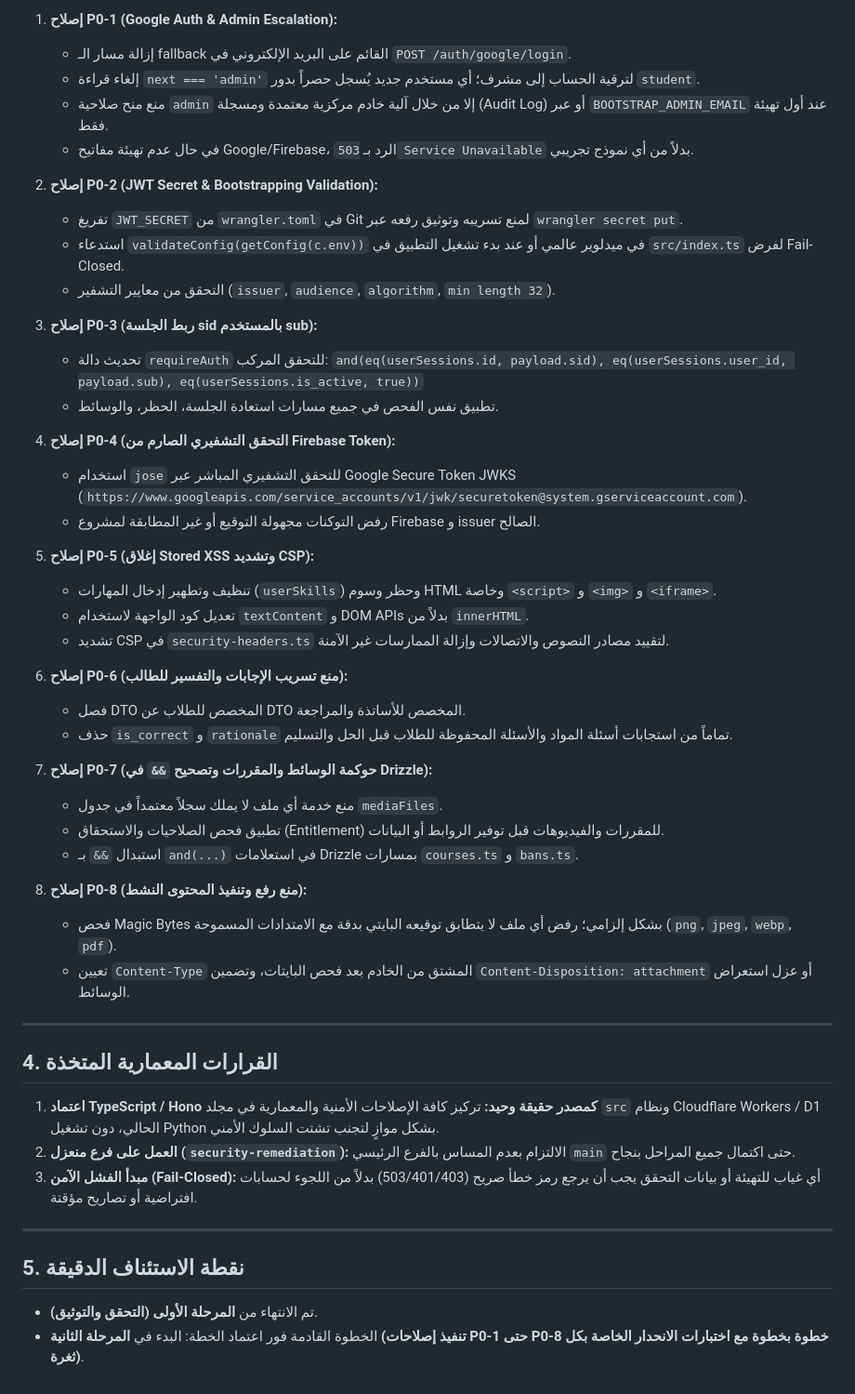
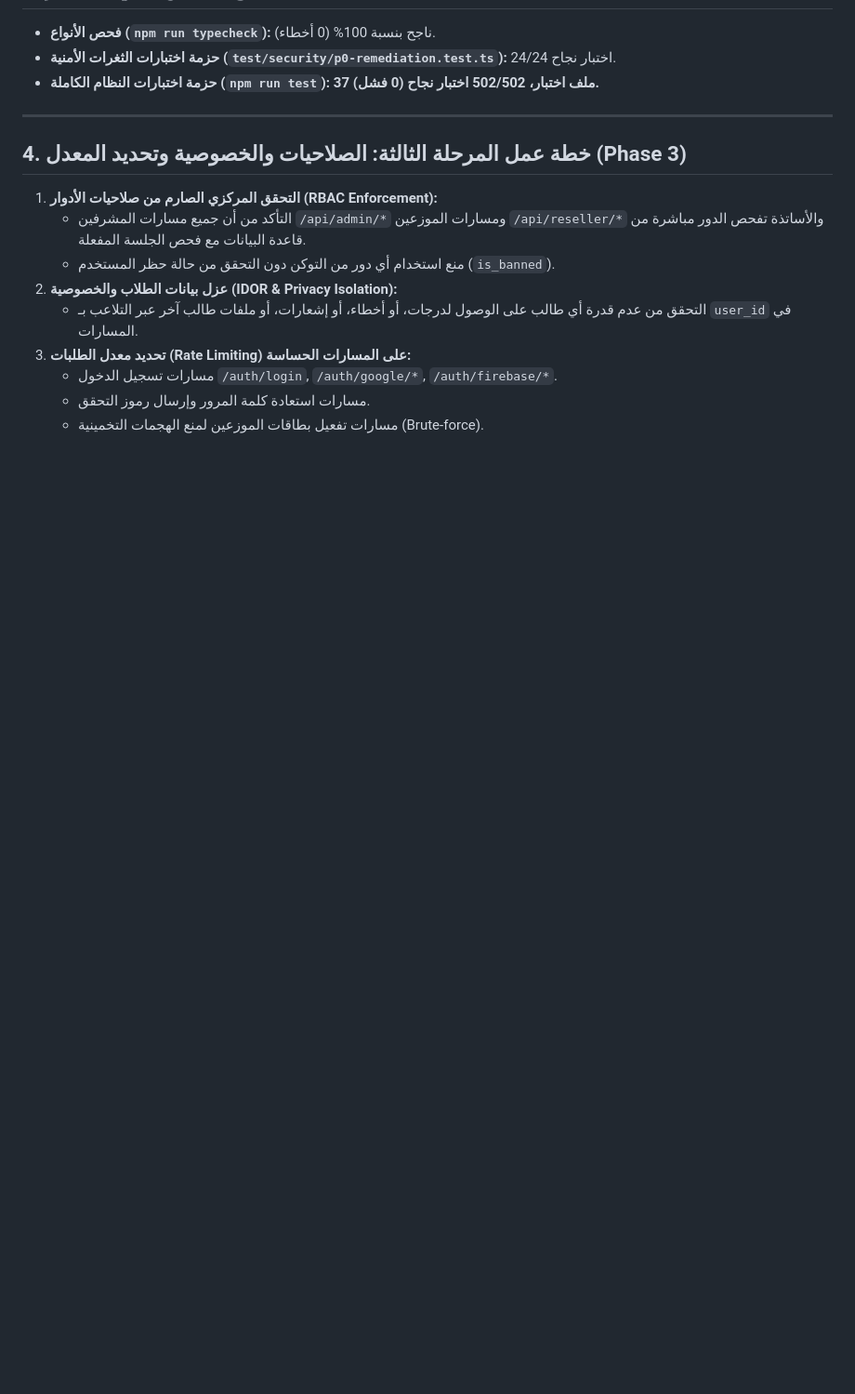
Before and after one commit to hussein2004810-wq/kiur-99, a Markdown page: IMPLEMENTATION_STATUS.md, the part around one of its changes. Shown at 93% size. Rendered like a GitHub page; blank space fills up the shorter version.

Commit message:
docs: update IMPLEMENTATION_STATUS.md marking Phase 1 and 2 complete with 502/502 tests passing

```diff
--- a/IMPLEMENTATION_STATUS.md
+++ b/IMPLEMENTATION_STATUS.md
@@ -38,53 +41,18 @@
 
-1. **إصلاح P0-1 (Google Auth & Admin Escalation):**
-   - إزالة مسار الـ fallback القائم على البريد الإلكتروني في `POST /auth/google/login`.
-   - إلغاء قراءة `next === 'admin'` لترقية الحساب إلى مشرف؛ أي مستخدم جديد يُسجل حصراً بدور `student`.
-   - منع منح صلاحية `admin` إلا من خلال آلية خادم مركزية معتمدة ومسجلة (Audit Log) أو عبر `BOOTSTRAP_ADMIN_EMAIL` عند أول تهيئة فقط.
-   - في حال عدم تهيئة مفاتيح Google/Firebase، الرد بـ `503 Service Unavailable` بدلاً من أي نموذج تجريبي.
-
-2. **إصلاح P0-2 (JWT Secret & Bootstrapping Validation):**
-   - تفريغ `JWT_SECRET` من `wrangler.toml` في Git لمنع تسريبه وتوثيق رفعه عبر `wrangler secret put`.
-   - استدعاء `validateConfig(getConfig(c.env))` في ميدلوير عالمي أو عند بدء تشغيل التطبيق في `src/index.ts` لفرض Fail-Closed.
-   - التحقق من معايير التشفير (`issuer`, `audience`, `algorithm`, `min length 32`).
-
-3. **إصلاح P0-3 (ربط الجلسة sid بالمستخدم sub):**
-   - تحديث دالة `requireAuth` للتحقق المركب:
-     `and(eq(userSessions.id, payload.sid), eq(userSessions.user_id, payload.sub), eq(userSessions.is_active, true))`
-   - تطبيق نفس الفحص في جميع مسارات استعادة الجلسة، الحظر، والوسائط.
-
-4. **إصلاح P0-4 (التحقق التشفيري الصارم من Firebase Token):**
-   - استخدام `jose` للتحقق التشفيري المباشر عبر Google Secure Token JWKS (`https://www.googleapis.com/service_accounts/v1/jwk/securetoken@system.gserviceaccount.com`).
-   - رفض التوكنات مجهولة التوقيع أو غير المطابقة لمشروع Firebase و issuer الصالح.
-
-5. **إصلاح P0-5 (إغلاق Stored XSS وتشديد CSP):**
-   - تنظيف وتطهير إدخال المهارات (`userSkills`) وحظر وسوم HTML وخاصة `<script>` و `<img>` و `<iframe>`.
-   - تعديل كود الواجهة لاستخدام `textContent` و DOM APIs بدلاً من `innerHTML`.
-   - تشديد CSP في `security-headers.ts` لتقييد مصادر النصوص والاتصالات وإزالة الممارسات غير الآمنة.
-
-6. **إصلاح P0-6 (منع تسريب الإجابات والتفسير للطالب):**
-   - فصل DTO المخصص للطلاب عن DTO المخصص للأساتذة والمراجعة.
-   - حذف `is_correct` و `rationale` تماماً من استجابات أسئلة المواد والأسئلة المحفوظة للطلاب قبل الحل والتسليم.
-
-7. **إصلاح P0-7 (حوكمة الوسائط والمقررات وتصحيح `&&` في Drizzle):**
-   - منع خدمة أي ملف لا يملك سجلاً معتمداً في جدول `mediaFiles`.
-   - تطبيق فحص الصلاحيات والاستحقاق (Entitlement) للمقررات والفيديوهات قبل توفير الروابط أو البيانات.
-   - استبدال `&&` بـ `and(...)` في استعلامات Drizzle بمسارات `courses.ts` و `bans.ts`.
-
-8. **إصلاح P0-8 (منع رفع وتنفيذ المحتوى النشط):**
-   - فحص Magic Bytes بشكل إلزامي؛ رفض أي ملف لا يتطابق توقيعه البايتي بدقة مع الامتدادات المسموحة (`png`, `jpeg`, `webp`, `pdf`).
-   - تعيين `Content-Type` المشتق من الخادم بعد فحص البايتات، وتضمين `Content-Disposition: attachment` أو عزل استعراض الوسائط.
+- **فحص الأنواع (`npm run typecheck`):** ناجح بنسبة 100% (0 أخطاء).
+- **حزمة اختبارات الثغرات الأمنية (`test/security/p0-remediation.test.ts`):** 24/24 اختبار نجاح.
+- **حزمة اختبارات النظام الكاملة (`npm run test`):** **37 ملف اختبار، 502/502 اختبار نجاح (0 فشل).**
 
 ---
 
-## 4. القرارات المعمارية المتخذة
+## 4. خطة عمل المرحلة الثالثة: الصلاحيات والخصوصية وتحديد المعدل (Phase 3)
 
-1. **اعتماد TypeScript / Hono كمصدر حقيقة وحيد:** تركيز كافة الإصلاحات الأمنية والمعمارية في مجلد `src` ونظام Cloudflare Workers / D1 الحالي، دون تشغيل Python بشكل موازٍ لتجنب تشتت السلوك الأمني.
-2. **العمل على فرع منعزل (`security-remediation`):** الالتزام بعدم المساس بالفرع الرئيسي `main` حتى اكتمال جميع المراحل بنجاح.
-3. **مبدأ الفشل الآمن (Fail-Closed):** أي غياب للتهيئة أو بيانات التحقق يجب أن يرجع رمز خطأ صريح (503/401/403) بدلاً من اللجوء لحسابات افتراضية أو تصاريح مؤقتة.
-
----
-
-## 5. نقطة الاستئناف الدقيقة
-
-- تم الانتهاء من **المرحلة الأولى (التحقق والتوثيق)**.
-- الخطوة القادمة فور اعتماد الخطة: البدء في **المرحلة الثانية (تنفيذ إصلاحات P0-1 حتى P0-8 خطوة بخطوة مع اختبارات الانحدار الخاصة بكل ثغرة)**.
+1. **التحقق المركزي الصارم من صلاحيات الأدوار (RBAC Enforcement):**
+   - التأكد من أن جميع مسارات المشرفين `/api/admin/*` ومسارات الموزعين `/api/reseller/*` والأساتذة تفحص الدور مباشرة من قاعدة البيانات مع فحص الجلسة المفعلة.
+   - منع استخدام أي دور من التوكن دون التحقق من حالة حظر المستخدم (`is_banned`).
+2. **عزل بيانات الطلاب والخصوصية (IDOR & Privacy Isolation):**
+   - التحقق من عدم قدرة أي طالب على الوصول لدرجات، أو أخطاء، أو إشعارات، أو ملفات طالب آخر عبر التلاعب بـ `user_id` في المسارات.
+3. **تحديد معدل الطلبات (Rate Limiting) على المسارات الحساسة:**
+   - مسارات تسجيل الدخول `/auth/login`, `/auth/google/*`, `/auth/firebase/*`.
+   - مسارات استعادة كلمة المرور وإرسال رموز التحقق.
+   - مسارات تفعيل بطاقات الموزعين لمنع الهجمات التخمينية (Brute-force).
```
Also changed, not shown: other parts of IMPLEMENTATION_STATUS.md (+22 -19 lines).
